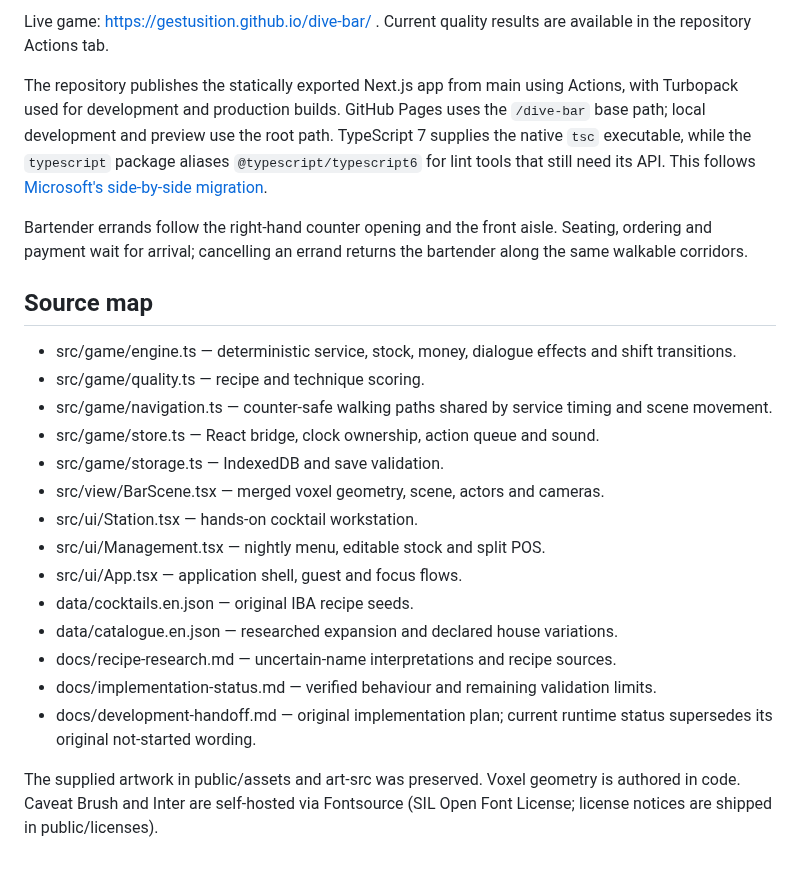
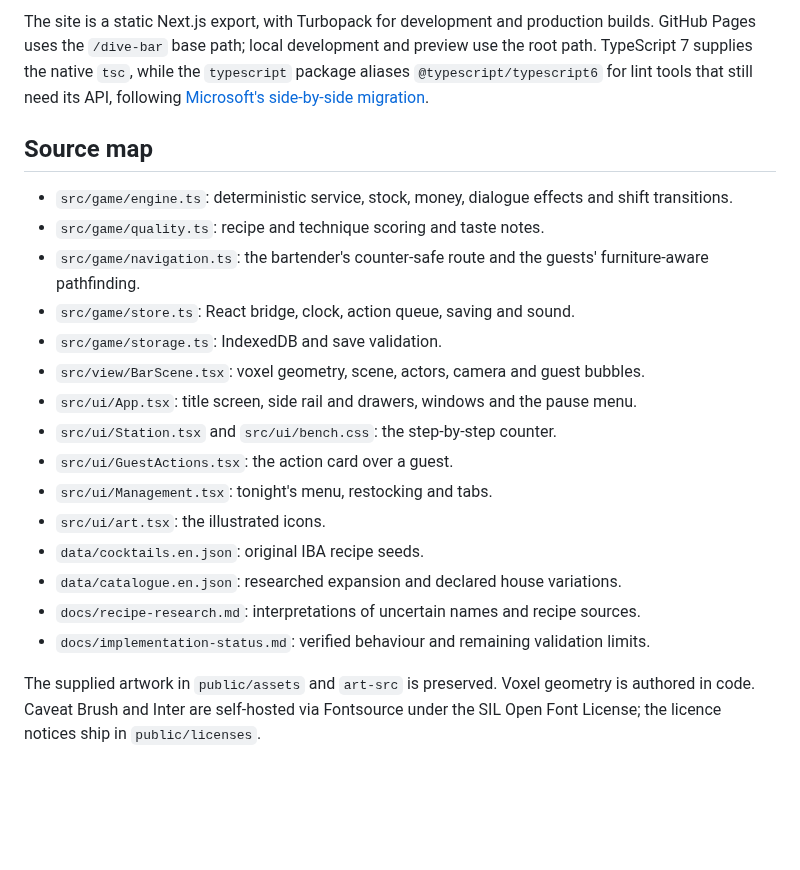
Before and after one commit to Gestusition/dive-bar, a Markdown page: README.md, the part around one of its changes. GitHub-like rendering; blank space fills up the shorter version.

```diff
--- a/README.md
+++ b/README.md
@@ -70,25 +116,22 @@ Vitest is the selected unit runner; use bun run test:unit rather than bun test.
 
-Live game: https://gestusition.github.io/dive-bar/ . Current quality results are available in the repository Actions tab.
-
-The repository publishes the statically exported Next.js app from main using Actions, with Turbopack used for development and production builds. GitHub Pages uses the `/dive-bar` base path; local development and preview use the root path. TypeScript 7 supplies the native `tsc` executable, while the `typescript` package aliases `@typescript/typescript6` for lint tools that still need its API. This follows [Microsoft's side-by-side migration](https://devblogs.microsoft.com/typescript/announcing-typescript-7-0/#running-side-by-side-with-typescript-6-0).
-
-Bartender errands follow the right-hand counter opening and the front aisle. Seating, ordering and payment wait for arrival; cancelling an errand returns the bartender along the same walkable corridors.
+The site is a static Next.js export, with Turbopack for development and production builds. GitHub Pages uses the `/dive-bar` base path; local development and preview use the root path. TypeScript 7 supplies the native `tsc`, while the `typescript` package aliases `@typescript/typescript6` for lint tools that still need its API, following [Microsoft's side-by-side migration](https://devblogs.microsoft.com/typescript/announcing-typescript-7-0/#running-side-by-side-with-typescript-6-0).
 
 ## Source map
 
-- src/game/engine.ts — deterministic service, stock, money, dialogue effects and shift transitions.
-- src/game/quality.ts — recipe and technique scoring.
-- src/game/navigation.ts — counter-safe walking paths shared by service timing and scene movement.
-- src/game/store.ts — React bridge, clock ownership, action queue and sound.
-- src/game/storage.ts — IndexedDB and save validation.
-- src/view/BarScene.tsx — merged voxel geometry, scene, actors and cameras.
-- src/ui/Station.tsx — hands-on cocktail workstation.
-- src/ui/Management.tsx — nightly menu, editable stock and split POS.
-- src/ui/App.tsx — application shell, guest and focus flows.
-- data/cocktails.en.json — original IBA recipe seeds.
-- data/catalogue.en.json — researched expansion and declared house variations.
-- docs/recipe-research.md — uncertain-name interpretations and recipe sources.
-- docs/implementation-status.md — verified behaviour and remaining validation limits.
-- docs/development-handoff.md — original implementation plan; current runtime status supersedes its original not-started wording.
+- `src/game/engine.ts`: deterministic service, stock, money, dialogue effects and shift transitions.
+- `src/game/quality.ts`: recipe and technique scoring and taste notes.
+- `src/game/navigation.ts`: the bartender's counter-safe route and the guests' furniture-aware pathfinding.
+- `src/game/store.ts`: React bridge, clock, action queue, saving and sound.
+- `src/game/storage.ts`: IndexedDB and save validation.
+- `src/view/BarScene.tsx`: voxel geometry, scene, actors, camera and guest bubbles.
+- `src/ui/App.tsx`: title screen, side rail and drawers, windows and the pause menu.
+- `src/ui/Station.tsx` and `src/ui/bench.css`: the step-by-step counter.
+- `src/ui/GuestActions.tsx`: the action card over a guest.
+- `src/ui/Management.tsx`: tonight's menu, restocking and tabs.
+- `src/ui/art.tsx`: the illustrated icons.
+- `data/cocktails.en.json`: original IBA recipe seeds.
+- `data/catalogue.en.json`: researched expansion and declared house variations.
+- `docs/recipe-research.md`: interpretations of uncertain names and recipe sources.
+- `docs/implementation-status.md`: verified behaviour and remaining validation limits.
 
-The supplied artwork in public/assets and art-src was preserved. Voxel geometry is authored in code. Caveat Brush and Inter are self-hosted via Fontsource (SIL Open Font License; license notices are shipped in public/licenses).
+The supplied artwork in `public/assets` and `art-src` is preserved. Voxel geometry is authored in code. Caveat Brush and Inter are self-hosted via Fontsource under the SIL Open Font License; the licence notices ship in `public/licenses`.
```
Also changed, not shown: other parts of README.md (+79 -33 lines), docs/screenshots/counter-garnish.jpg (added), docs/screenshots/counter-pour.jpg (added), docs/screenshots/get-ready.jpg (added), docs/screenshots/phone-recipes.jpg (added), docs/screenshots/service.jpg (added), docs/screenshots/title.jpg (added).
